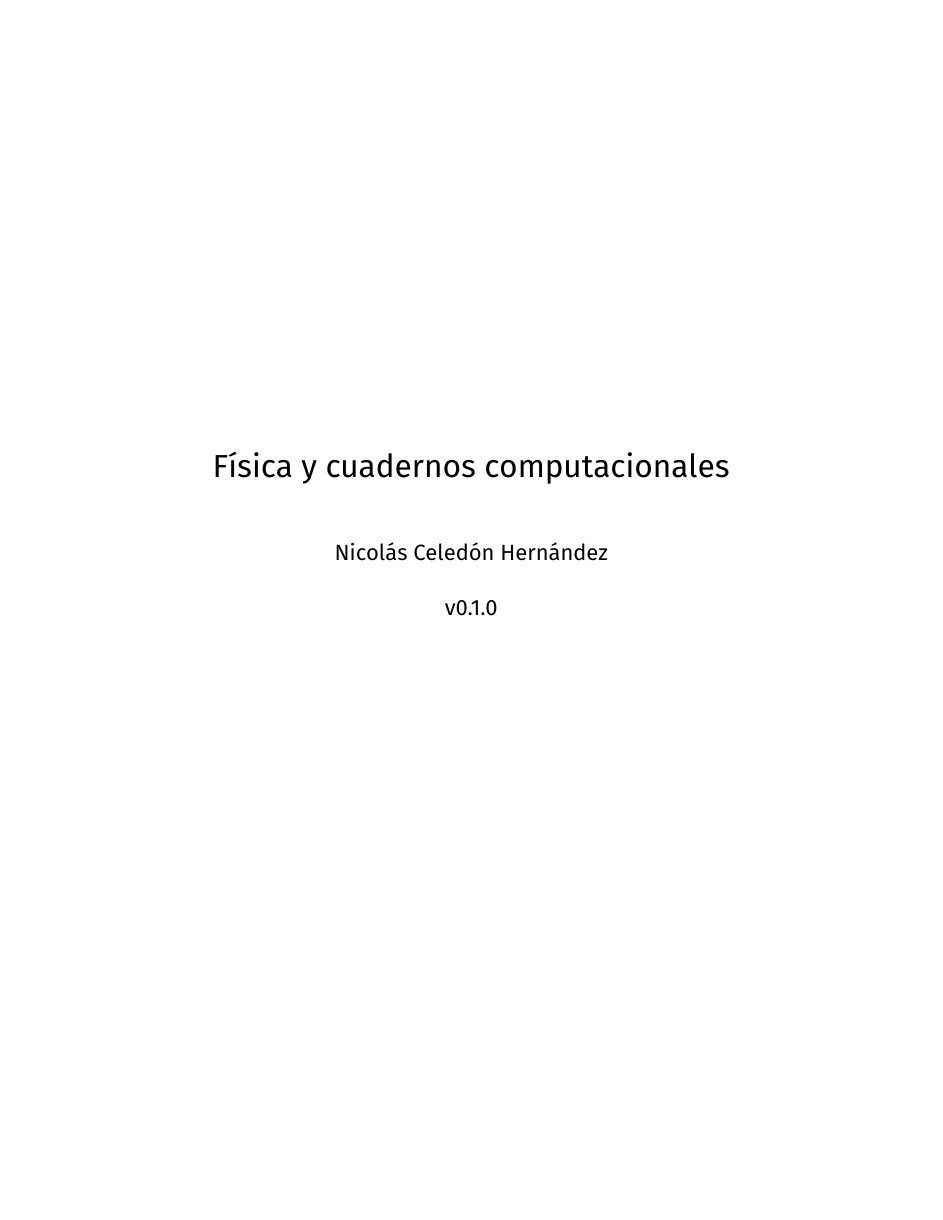
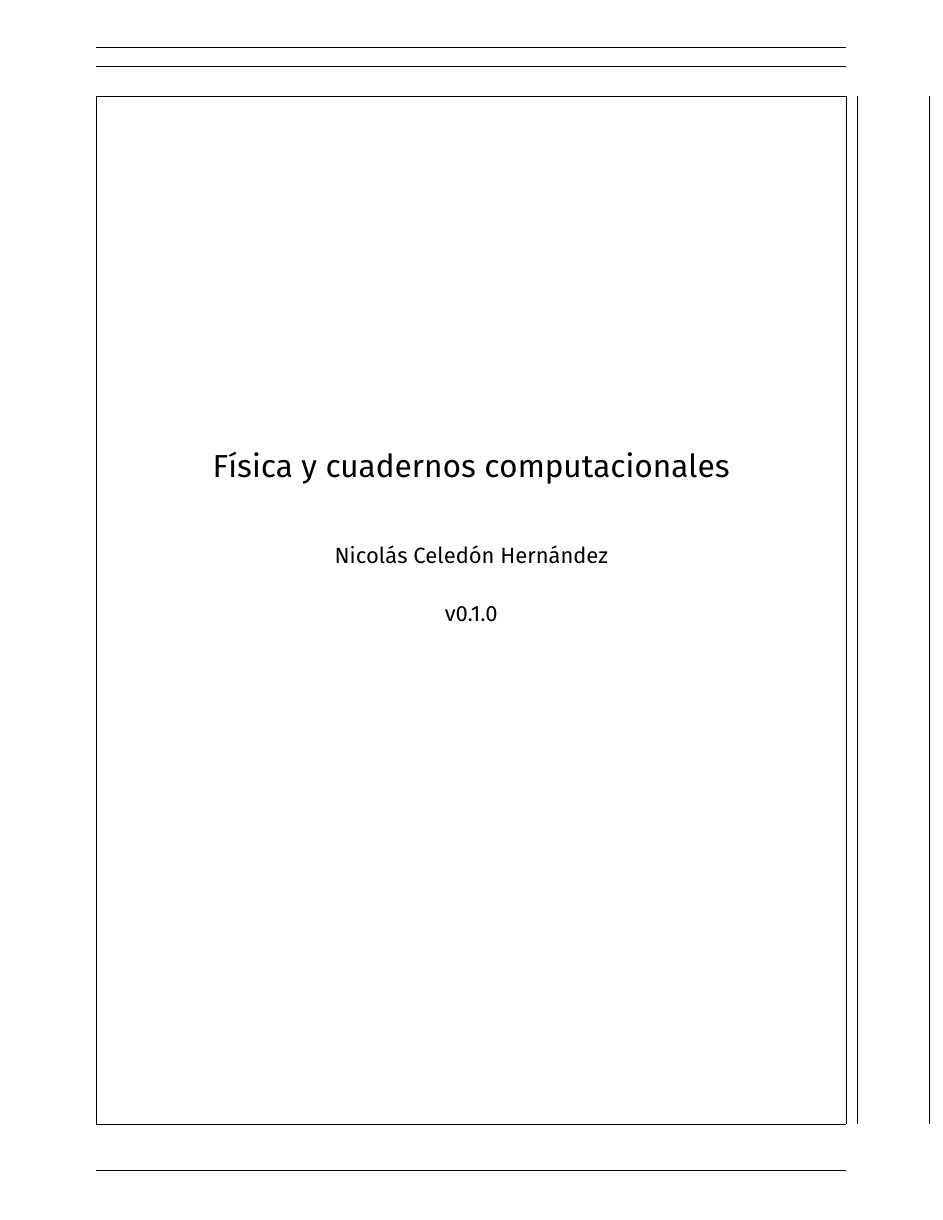
Before and after one commit to coriollis-nico/notebook-book, a LaTeX book (main.tex): page 1 of 10. Compiled offline with XeLaTeX.

Commit message:
Presentation changes:
- activate showframe
- increase linespread

```diff
--- a/main.tex
+++ b/main.tex
@@ -9,6 +9,7 @@
 \usepackage[
   letterpaper,
   margin=2.2cm,
+  showframe,
 ]{geometry}
 
 \usepackage{polyglossia}
@@ -49,6 +50,7 @@ style=numeric,
   babel=true,
   disable=ifdraft,
   ]{microtype}
+\linespread{1.1}
 
 \usepackage{ragged2e}
 
```
